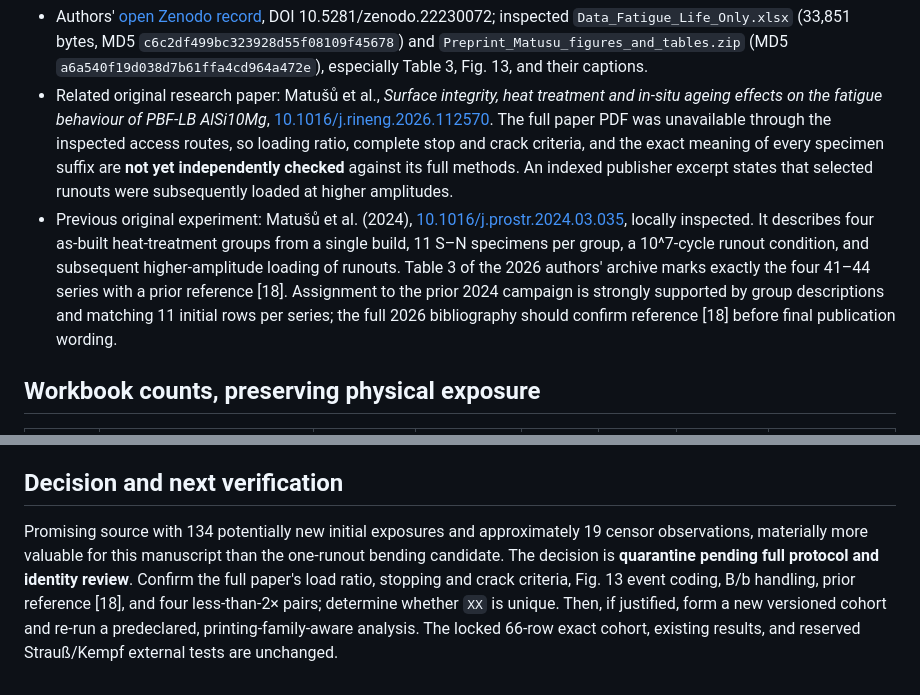
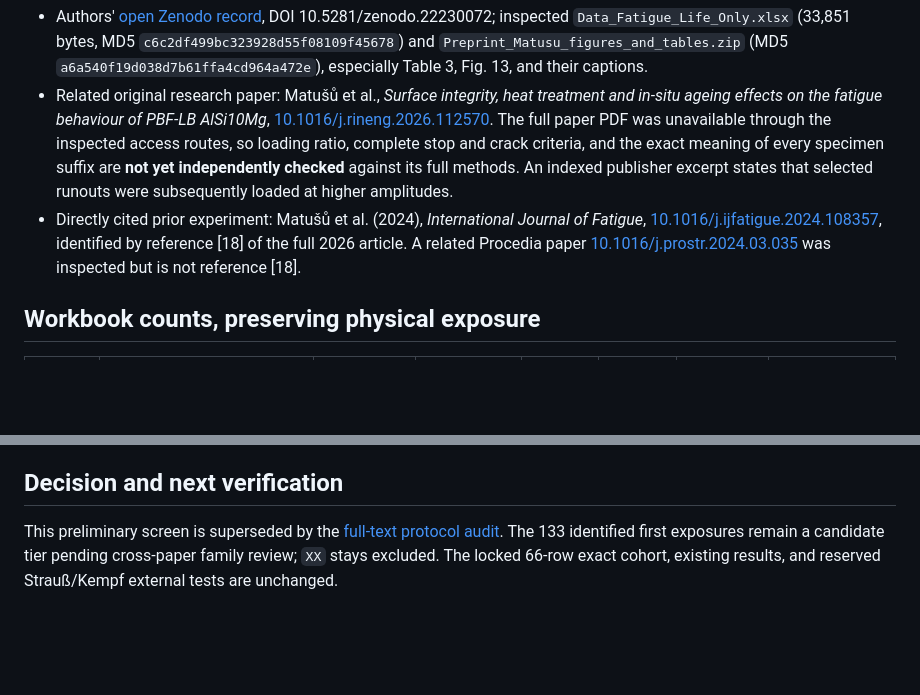
Before and after one commit to sreearravind/Synthetic-Augmentation-for-Censor-Aware-Fatigue-Life-Prediction-of-LPBF-Al, a Markdown page: docs/matusu_2026_workbook_source_screen_2026-10-06.md, 2 parts joined by grey strips. Rendered like a GitHub page; blank space fills up the shorter version.

Commit message:
Correct Matusu 2024 citation and retire stale protocol gate

```diff
--- a/docs/matusu_2026_workbook_source_screen_2026-10-06.md
+++ b/docs/matusu_2026_workbook_source_screen_2026-10-06.md
@@ -6,7 +6,7 @@
 
 - Authors' [open Zenodo record](https://zenodo.org/records/22230072), DOI 10.5281/zenodo.22230072; inspected `Data_Fatigue_Life_Only.xlsx` (33,851 bytes, MD5 `c6c2df499bc323928d55f08109f45678`) and `Preprint_Matusu_figures_and_tables.zip` (MD5 `a6a540f19d038d7b61ffa4cd964a472e`), especially Table 3, Fig. 13, and their captions.
 - Related original research paper: Matušů et al., *Surface integrity, heat treatment and in-situ ageing effects on the fatigue behaviour of PBF-LB AlSi10Mg*, [10.1016/j.rineng.2026.112570](https://doi.org/10.1016/j.rineng.2026.112570). The full paper PDF was unavailable through the inspected access routes, so loading ratio, complete stop and crack criteria, and the exact meaning of every specimen suffix are **not yet independently checked** against its full methods. An indexed publisher excerpt states that selected runouts were subsequently loaded at higher amplitudes.
-- Previous original experiment: Matušů et al. (2024), [10.1016/j.prostr.2024.03.035](https://doi.org/10.1016/j.prostr.2024.03.035), locally inspected. It describes four as-built heat-treatment groups from a single build, 11 S–N specimens per group, a 10^7-cycle runout condition, and subsequent higher-amplitude loading of runouts. Table 3 of the 2026 authors' archive marks exactly the four 41–44 series with a prior reference [18]. Assignment to the prior 2024 campaign is strongly supported by group descriptions and matching 11 initial rows per series; the full 2026 bibliography should confirm reference [18] before final publication wording.
+- Directly cited prior experiment: Matušů et al. (2024), *International Journal of Fatigue*, [10.1016/j.ijfatigue.2024.108357](https://doi.org/10.1016/j.ijfatigue.2024.108357), identified by reference [18] of the full 2026 article. A related Procedia paper [10.1016/j.prostr.2024.03.035](https://doi.org/10.1016/j.prostr.2024.03.035) was inspected but is not reference [18].
 
 ## Workbook counts, preserving physical exposure
 
@@ -34,4 +34,4 @@ The three candidate new families together contain **153 episode rows = 134 first
 
 ## Decision and next verification
 
-Promising source with 134 potentially new initial exposures and approximately 19 censor observations, materially more valuable for this manuscript than the one-runout bending candidate. The decision is **quarantine pending full protocol and identity review**. Confirm the full paper's load ratio, stopping and crack criteria, Fig. 13 event coding, B/b handling, prior reference [18], and four less-than-2× pairs; determine whether `XX` is unique. Then, if justified, form a new versioned cohort and re-run a predeclared, printing-family-aware analysis. The locked 66-row exact cohort, existing results, and reserved Strauß/Kempf external tests are unchanged.
+This preliminary screen is superseded by the [full-text protocol audit](matusu_2026_full_text_protocol_audit_2026-10-06.md). The 133 identified first exposures remain a candidate tier pending cross-paper family review; `XX` stays excluded. The locked 66-row exact cohort, existing results, and reserved Strauß/Kempf external tests are unchanged.
```
